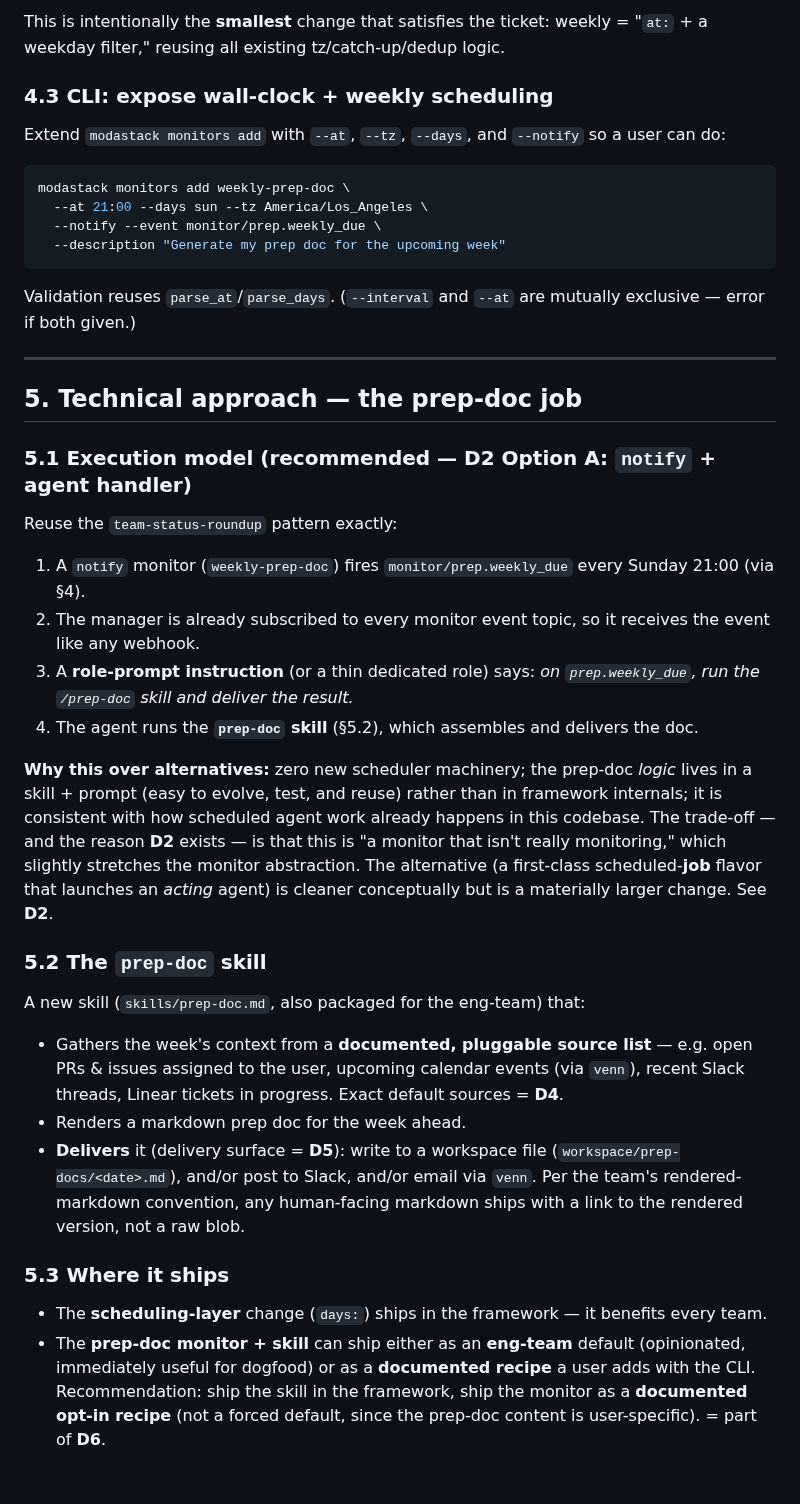
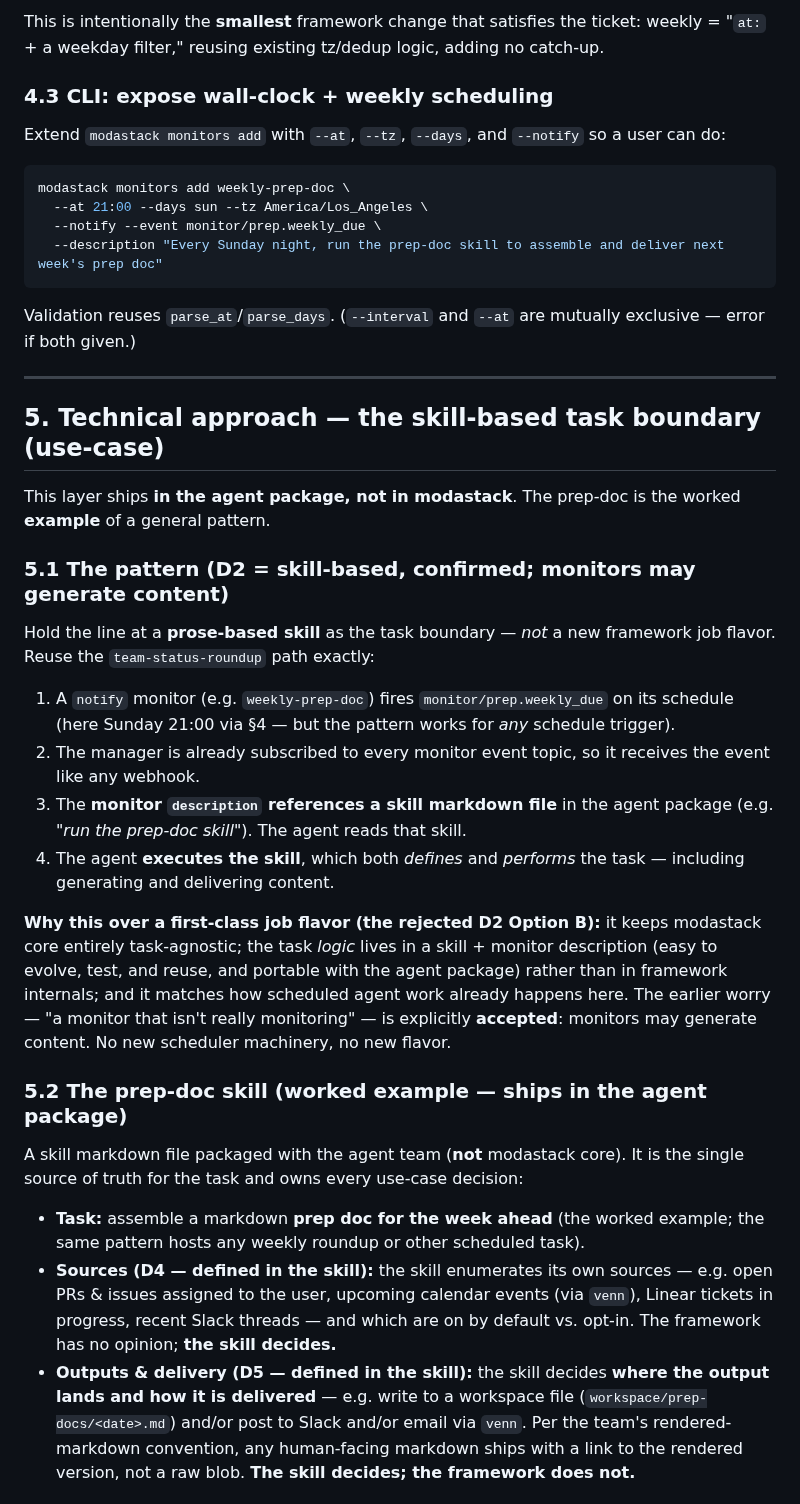
Before and after one commit to moda-labs/bobi-agent, a Markdown page: docs/specs/mod-216-weekly-cron-scheduling.md, the part around one of its changes. Drawn GitHub-style.

````diff
--- a/docs/specs/mod-216-weekly-cron-scheduling.md
+++ b/docs/specs/mod-216-weekly-cron-scheduling.md
@@ -185,6 +223,6 @@ is in `days:`:
 
-This is intentionally the **smallest** change that satisfies the ticket: weekly =
-"`at:` + a weekday filter," reusing all existing tz/catch-up/dedup logic.
+This is intentionally the **smallest** framework change that satisfies the ticket: weekly =
+"`at:` + a weekday filter," reusing existing tz/dedup logic, adding no catch-up.
 
 ### 4.3 CLI: expose wall-clock + weekly scheduling
 Extend `modastack monitors add` with `--at`, `--tz`, `--days`, and `--notify` so a
@@ -194,7 +232,7 @@ user can do:
 modastack monitors add weekly-prep-doc \
   --at 21:00 --days sun --tz America/Los_Angeles \
   --notify --event monitor/prep.weekly_due \
-  --description "Generate my prep doc for the upcoming week"
+  --description "Every Sunday night, run the prep-doc skill to assemble and deliver next week's prep doc"
 ```
 
 Validation reuses `parse_at`/`parse_days`. (`--interval` and `--at` are mutually
@@ -202,43 +240,44 @@ exclusive — error if both given.)
 
 ---
 
-## 5. Technical approach — the prep-doc job
+## 5. Technical approach — the skill-based task boundary (use-case)
 
-### 5.1 Execution model (recommended — **D2 Option A: `notify` + agent handler**)
-Reuse the `team-status-roundup` pattern exactly:
+This layer ships **in the agent package, not in modastack**. The prep-doc is the worked
+**example** of a general pattern.
 
-1. A `notify` monitor (`weekly-prep-doc`) fires `monitor/prep.weekly_due` every
-   Sunday 21:00 (via §4).
-2. The manager is already subscribed to every monitor event topic, so it receives
-   the event like any webhook.
-3. A **role-prompt instruction** (or a thin dedicated role) says: *on
-   `prep.weekly_due`, run the `/prep-doc` skill and deliver the result.*
-4. The agent runs the **`prep-doc` skill** (§5.2), which assembles and delivers the doc.
+### 5.1 The pattern (**D2 = skill-based, confirmed; monitors may generate content**)
+Hold the line at a **prose-based skill** as the task boundary — *not* a new framework job
+flavor. Reuse the `team-status-roundup` path exactly:
 
-**Why this over alternatives:** zero new scheduler machinery; the prep-doc *logic*
-lives in a skill + prompt (easy to evolve, test, and reuse) rather than in framework
-internals; it is consistent with how scheduled agent work already happens in this
-codebase. The trade-off — and the reason **D2** exists — is that this is "a monitor
-that isn't really monitoring," which slightly stretches the monitor abstraction.
-The alternative (a first-class scheduled-**job** flavor that launches an *acting*
-agent) is cleaner conceptually but is a materially larger change. See **D2**.
+1. A `notify` monitor (e.g. `weekly-prep-doc`) fires `monitor/prep.weekly_due` on its
+   schedule (here Sunday 21:00 via §4 — but the pattern works for *any* schedule trigger).
+2. The manager is already subscribed to every monitor event topic, so it receives the
+   event like any webhook.
+3. The **monitor `description` references a skill markdown file** in the agent package
+   (e.g. *"run the prep-doc skill"*). The agent reads that skill.
+4. The agent **executes the skill**, which both *defines* and *performs* the task —
+   including generating and delivering content.
 
-### 5.2 The `prep-doc` skill
-A new skill (`skills/prep-doc.md`, also packaged for the eng-team) that:
-- Gathers the week's context from a **documented, pluggable source list** — e.g.
-  open PRs & issues assigned to the user, upcoming calendar events (via `venn`),
-  recent Slack threads, Linear tickets in progress. Exact default sources = **D4**.
-- Renders a markdown prep doc for the week ahead.
-- **Delivers** it (delivery surface = **D5**): write to a workspace file
-  (`workspace/prep-docs/<date>.md`), and/or post to Slack, and/or email via `venn`.
-  Per the team's rendered-markdown convention, any human-facing markdown ships with
-  a link to the rendered version, not a raw blob.
+**Why this over a first-class job flavor (the rejected D2 Option B):** it keeps modastack
+core entirely task-agnostic; the task *logic* lives in a skill + monitor description (easy
+to evolve, test, and reuse, and portable with the agent package) rather than in framework
+internals; and it matches how scheduled agent work already happens here. The earlier worry
+— "a monitor that isn't really monitoring" — is explicitly **accepted**: monitors may
+generate content. No new scheduler machinery, no new flavor.
 
-### 5.3 Where it ships
-- The **scheduling-layer** change (`days:`) ships in the framework — it benefits
-  every team.
-- The **prep-doc monitor + skill** can ship either as an **eng-team** default
-  (opinionated, immediately useful for dogfood) or as a **documented recipe** a user
-  adds with the CLI. Recommendation: ship the skill in the framework, ship the
-  monitor as a **documented opt-in recipe** (not a forced default, since the prep-doc
-  content is user-specific). = part of **D6**.
+### 5.2 The prep-doc skill (worked example — ships in the agent package)
+A skill markdown file packaged with the agent team (**not** modastack core). It is the
+single source of truth for the task and owns every use-case decision:
+
+- **Task:** assemble a markdown **prep doc for the week ahead** (the worked example; the
+  same pattern hosts any weekly roundup or other scheduled task).
+- **Sources (D4 — defined in the skill):** the skill enumerates its own sources — e.g. open
+  PRs & issues assigned to the user, upcoming calendar events (via `venn`), Linear tickets
+  in progress, recent Slack threads — and which are on by default vs. opt-in. The framework
+  has no opinion; **the skill decides.**
+- **Outputs & delivery (D5 — defined in the skill):** the skill decides **where the output
+  lands and how it is delivered** — e.g. write to a workspace file
+  (`workspace/prep-docs/<date>.md`) and/or post to Slack and/or email via `venn`. Per the
+  team's rendered-markdown convention, any human-facing markdown ships with a link to the
+  rendered version, not a raw blob. **The skill decides; the framework does not.**
+
````
Also changed, not shown: other parts of docs/specs/mod-216-weekly-cron-scheduling.md (+190 -123 lines).
